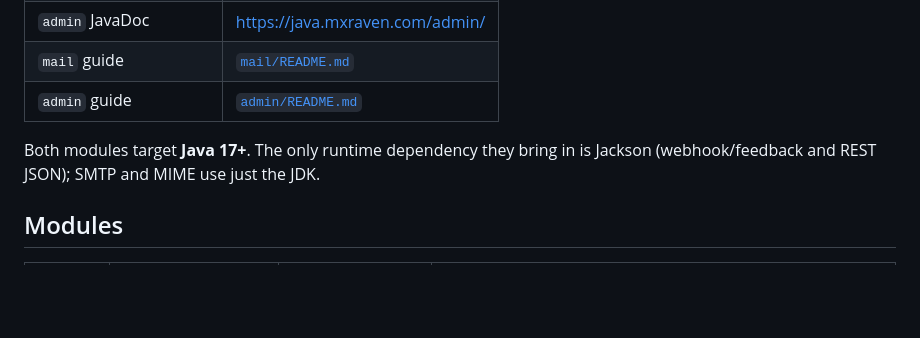
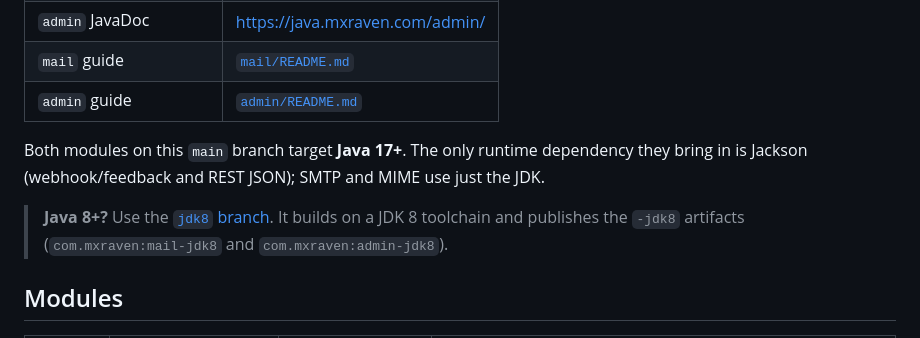
Before and after one commit to synqronlabs/mxraven-java, a Markdown page: README.md, the part around the change. GitHub-like rendering; blank space fills up the shorter version.

Commit message:
docs: point Java 8 users to the jdk8 branch

```diff
--- a/README.md
+++ b/README.md
@@ -26,8 +26,13 @@ It has two modules:
 | `mail` guide | [`mail/README.md`](mail/README.md) |
 | `admin` guide | [`admin/README.md`](admin/README.md) |
 
-Both modules target **Java 17+**. The only runtime dependency they bring in is
-Jackson (webhook/feedback and REST JSON); SMTP and MIME use just the JDK.
+Both modules on this `main` branch target **Java 17+**. The only runtime
+dependency they bring in is Jackson (webhook/feedback and REST JSON); SMTP and
+MIME use just the JDK.
+
+> **Java 8+?** Use the [`jdk8` branch](https://github.com/synqronlabs/mxraven-java/tree/jdk8).
+> It builds on a JDK 8 toolchain and publishes the `-jdk8` artifacts
+> (`com.mxraven:mail-jdk8` and `com.mxraven:admin-jdk8`).
 
 ## Modules
 
```
Also changed, not shown: admin/README.md (+3 -1 lines), mail/README.md (+3 -1 lines).
